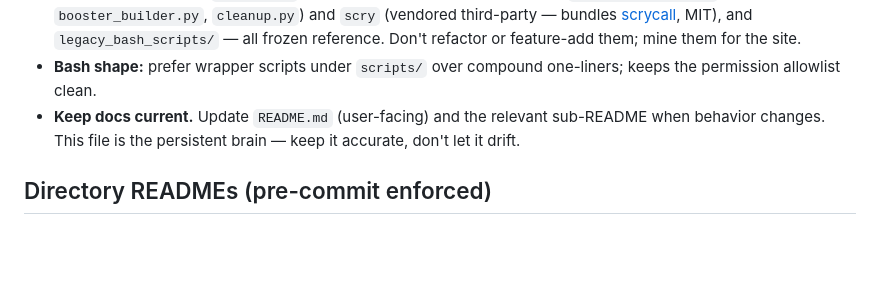
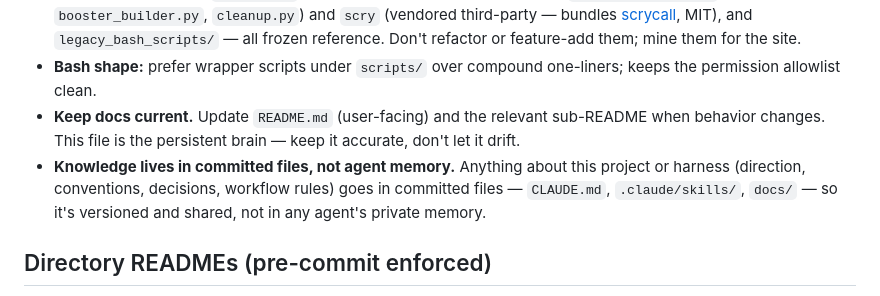
Before and after one commit to austin-schaefer/mtg-obs-layout-generator, a Markdown page: CLAUDE.md, the part around the change. GitHub-like rendering; blank space fills up the shorter version.

Commit message:
docs: keep project/harness knowledge in committed files, not agent memory
Co-Authored-By: Claude Opus 4.8 <noreply@anthropic.com>

```diff
--- a/CLAUDE.md
+++ b/CLAUDE.md
@@ -76,6 +76,7 @@ posture (the opposite of a private project's calculus). Therefore:
 - **Do-not-touch zones:** `resources/` (licensed assets), the legacy Python (`download_images.py`, `booster_builder.py`, `cleanup.py`) and `scry` (vendored third-party — bundles [scrycall](https://github.com/0xdanelia/scrycall), MIT), and `legacy_bash_scripts/` — all frozen reference. Don't refactor or feature-add them; mine them for the site.
 - **Bash shape:** prefer wrapper scripts under `scripts/` over compound one-liners; keeps the permission allowlist clean.
 - **Keep docs current.** Update `README.md` (user-facing) and the relevant sub-README when behavior changes. This file is the persistent brain — keep it accurate, don't let it drift.
+- **Knowledge lives in committed files, not agent memory.** Anything about this project or harness (direction, conventions, decisions, workflow rules) goes in committed files — `CLAUDE.md`, `.claude/skills/`, `docs/` — so it's versioned and shared, not in any agent's private memory.
 
 ## Directory READMEs (pre-commit enforced)
 
```
